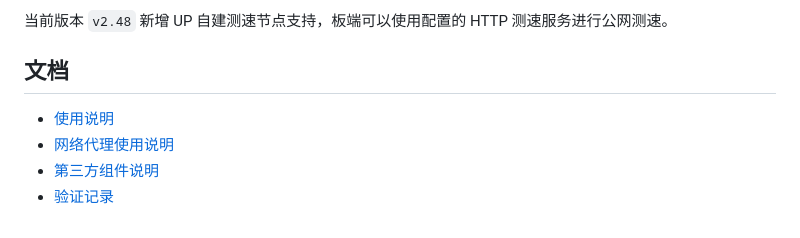
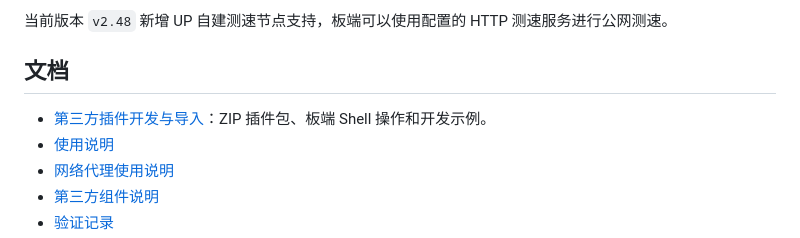
Before and after one commit to QianmoNai/TaishanPiManager-Desktop, a Markdown page: README.md, the part around the change. Rendered like a GitHub page.

Commit message:
Document third-party plugin import

```diff
--- a/README.md
+++ b/README.md
@@ -110,6 +110,7 @@ dist/                构建产物
 
 ## 文档
 
+- [第三方插件开发与导入](docs/第三方插件开发.md)：ZIP 插件包、板端 Shell 操作和开发示例。
 - [使用说明](docs/使用说明.md)
 - [网络代理使用说明](docs/网络代理使用说明.md)
 - [第三方组件说明](docs/第三方组件说明.md)
```
